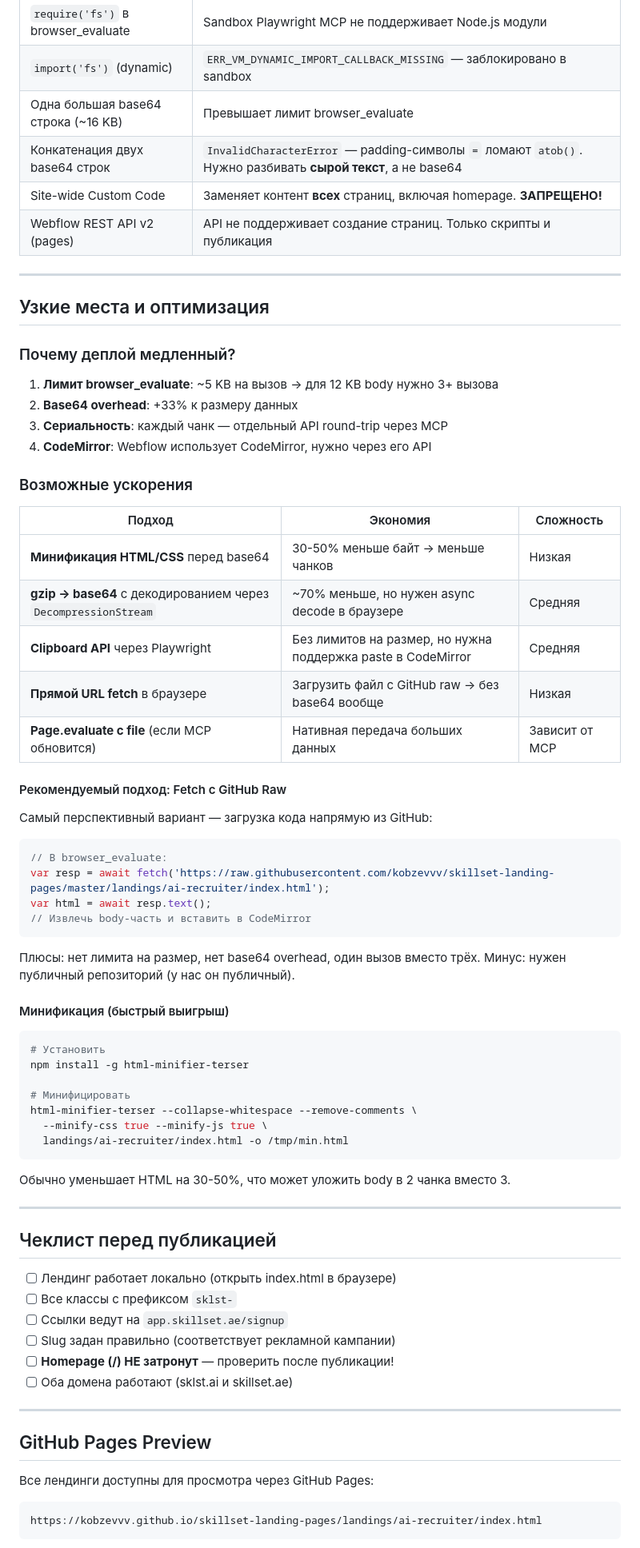
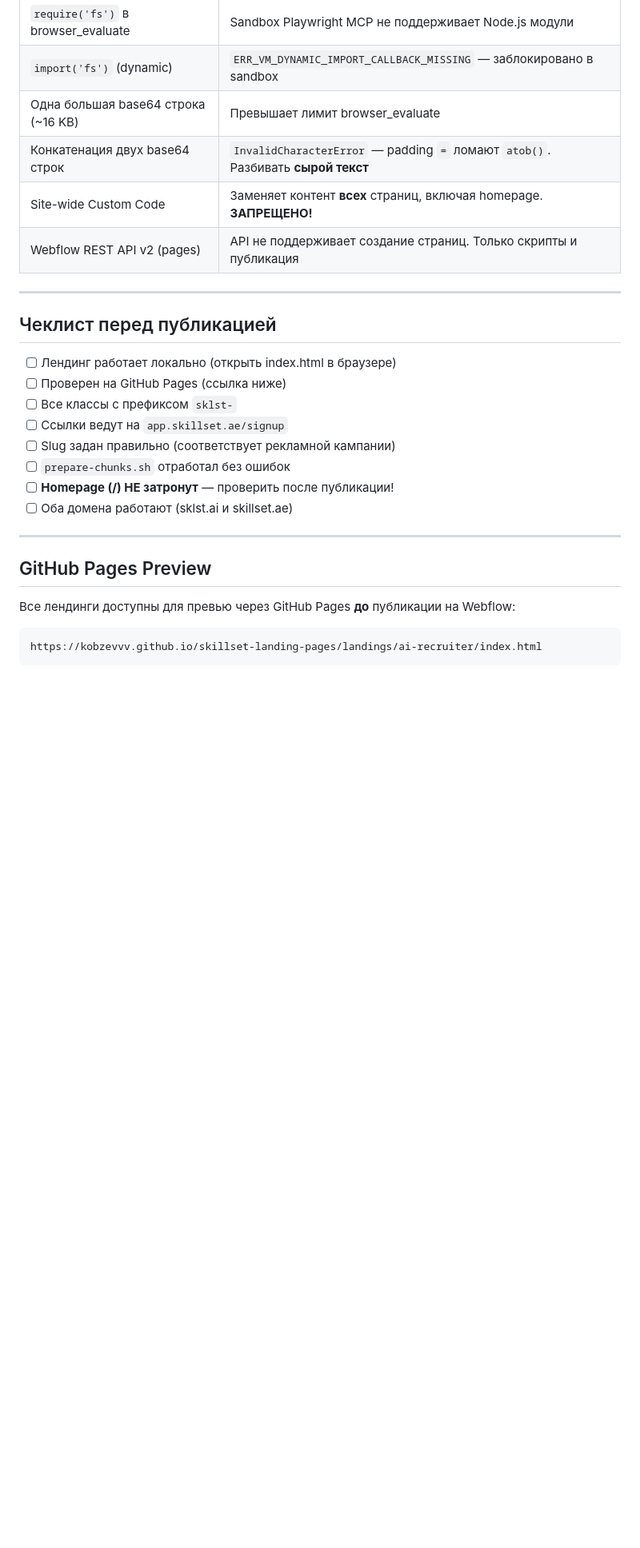
Before and after one commit to kobzevvv/skillset-landing-pages, a Markdown page: DEPLOY_GUIDE.md, the part around one of its changes. Shown at 80% size. Drawn GitHub-style; blank space fills up the shorter version.

````diff
--- a/DEPLOY_GUIDE.md
+++ b/DEPLOY_GUIDE.md
@@ -124,67 +175,20 @@ delete window._c1; delete window._c2; delete window._c3;
 | `require('fs')` в browser_evaluate | Sandbox Playwright MCP не поддерживает Node.js модули |
 | `import('fs')` (dynamic) | `ERR_VM_DYNAMIC_IMPORT_CALLBACK_MISSING` — заблокировано в sandbox |
 | Одна большая base64 строка (~16 KB) | Превышает лимит browser_evaluate |
-| Конкатенация двух base64 строк | `InvalidCharacterError` — padding-символы `=` ломают `atob()`. Нужно разбивать **сырой текст**, а не base64 |
+| Конкатенация двух base64 строк | `InvalidCharacterError` — padding `=` ломают `atob()`. Разбивать **сырой текст** |
 | Site-wide Custom Code | Заменяет контент **всех** страниц, включая homepage. **ЗАПРЕЩЕНО!** |
 | Webflow REST API v2 (pages) | API не поддерживает создание страниц. Только скрипты и публикация |
-
----
-
-## Узкие места и оптимизация
-
-### Почему деплой медленный?
-
-1. **Лимит browser_evaluate**: ~5 KB на вызов → для 12 KB body нужно 3+ вызова
-2. **Base64 overhead**: +33% к размеру данных
-3. **Сериальность**: каждый чанк — отдельный API round-trip через MCP
-4. **CodeMirror**: Webflow использует CodeMirror, нужно через его API
-
-### Возможные ускорения
-
-| Подход | Экономия | Сложность |
-|--------|----------|-----------|
-| **Минификация HTML/CSS** перед base64 | 30-50% меньше байт → меньше чанков | Низкая |
-| **gzip → base64** с декодированием через `DecompressionStream` | ~70% меньше, но нужен async decode в браузере | Средняя |
-| **Clipboard API** через Playwright | Без лимитов на размер, но нужна поддержка paste в CodeMirror | Средняя |
-| **Прямой URL fetch** в браузере | Загрузить файл с GitHub raw → без base64 вообще | Низкая |
-| **Page.evaluate с file** (если MCP обновится) | Нативная передача больших данных | Зависит от MCP |
-
-#### Рекомендуемый подход: Fetch с GitHub Raw
-
-Самый перспективный вариант — загрузка кода напрямую из GitHub:
-
-```js
-// В browser_evaluate:
-var resp = await fetch('https://raw.githubusercontent.com/kobzevvv/skillset-landing-pages/master/landings/ai-recruiter/index.html');
-var html = await resp.text();
-// Извлечь body-часть и вставить в CodeMirror
-```
-
-Плюсы: нет лимита на размер, нет base64 overhead, один вызов вместо трёх.
-Минус: нужен публичный репозиторий (у нас он публичный).
-
-#### Минификация (быстрый выигрыш)
-
-```bash
-# Установить
-npm install -g html-minifier-terser
-
-# Минифицировать
-html-minifier-terser --collapse-whitespace --remove-comments \
-  --minify-css true --minify-js true \
-  landings/ai-recruiter/index.html -o /tmp/min.html
-```
-
-Обычно уменьшает HTML на 30-50%, что может уложить body в 2 чанка вместо 3.
 
 ---
 
 ## Чеклист перед публикацией
 
 - [ ] Лендинг работает локально (открыть index.html в браузере)
+- [ ] Проверен на GitHub Pages (ссылка ниже)
 - [ ] Все классы с префиксом `sklst-`
 - [ ] Ссылки ведут на `app.skillset.ae/signup`
 - [ ] Slug задан правильно (соответствует рекламной кампании)
+- [ ] `prepare-chunks.sh` отработал без ошибок
 - [ ] **Homepage (/) НЕ затронут** — проверить после публикации!
 - [ ] Оба домена работают (sklst.ai и skillset.ae)
 
@@ -192,7 +196,7 @@ html-minifier-terser --collapse-whitespace --remove-comments \
 
 ## GitHub Pages Preview
 
-Все лендинги доступны для просмотра через GitHub Pages:
+Все лендинги доступны для превью через GitHub Pages **до** публикации на Webflow:
 
 ```
 https://kobzevvv.github.io/skillset-landing-pages/landings/ai-recruiter/index.html
````
Also changed, not shown: other parts of DEPLOY_GUIDE.md (+120 -69 lines).
